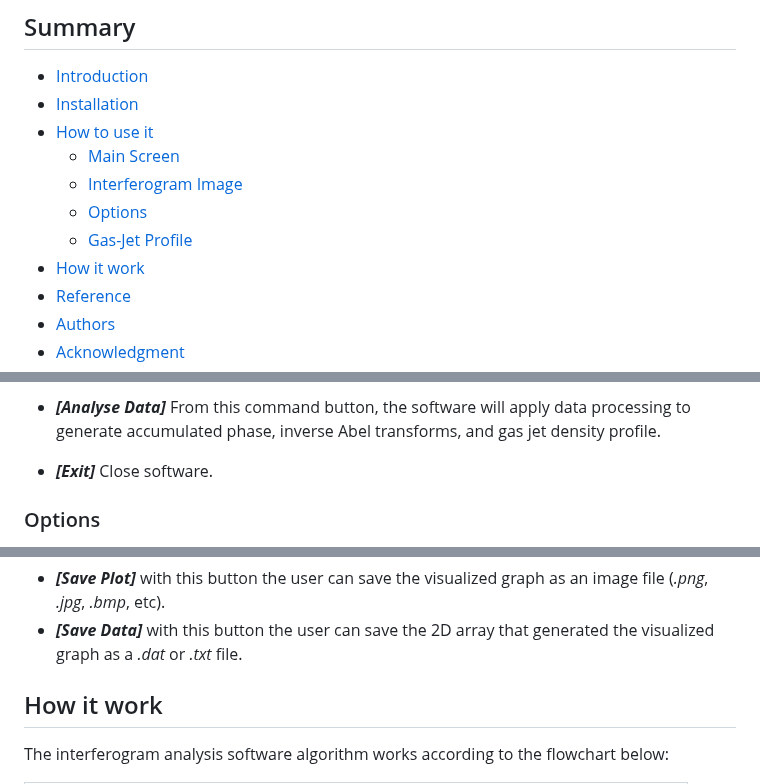
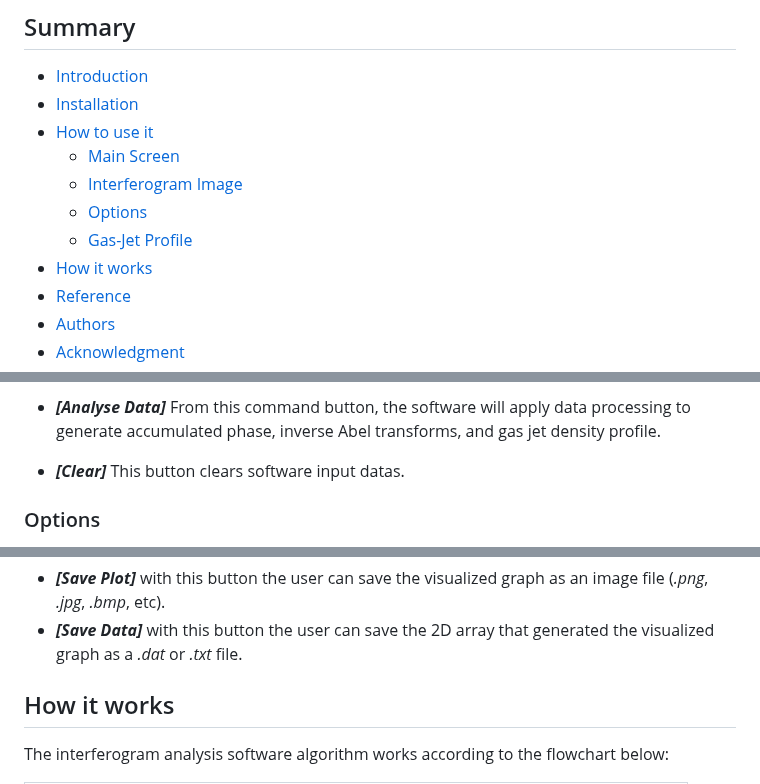
Before and after one commit to JhonathaRicardo/InterferometryAnalysis_GasJet, a Markdown page: README.md, 3 parts joined by grey strips. Rendered like a GitHub page.

```diff
--- a/README.md
+++ b/README.md
@@ -20,7 +20,7 @@
   * [Interferogram Image](#interferogram-image)
   * [Options](#options)
   * [Gas-Jet Profile](#gas-jet-profile)
-* [How it work](#how-it-work)
+* [How it works](#how-it-works)
 * [Reference](#reference)
 * [Authors](#authors)
 * [Acknowledgment](#acknowledgment)
@@ -73,7 +73,7 @@ In this section, we provide users with a simple review of the software's functio
 
 - ***[Analyse Data]*** From this command button, the software will apply data processing to generate accumulated phase, inverse Abel transforms, and gas jet density profile.
 
-- ***[Exit]*** Close software.
+- ***[Clear]*** This button clears software input datas.
 
 ### Options
 - ***[Select Analysis Area]*** From the parameters in this form, the user can select the interferogram area to apply the algorithm to determine the gas-jet density profile. The selected area is defined by a rectangle with edges defined by X and Y coordinates (***[Y Coord]*** and ***[X Coord]***).
@@ -136,7 +136,7 @@ Both the above parameters are defined in pixels.
 - ***[Save Plot]*** with this button the user can save the visualized graph as an image file (*.png*, *.jpg*, *.bmp*, etc).
 - ***[Save Data]*** with this button the user can save the 2D array that generated the visualized graph as a *.dat* or *.txt* file.
 
-## How it work
+## How it works
 The interferogram analysis software algorithm works according to the flowchart below:
 
 |<img src = '/Images/Flowchart.png'>|
```
